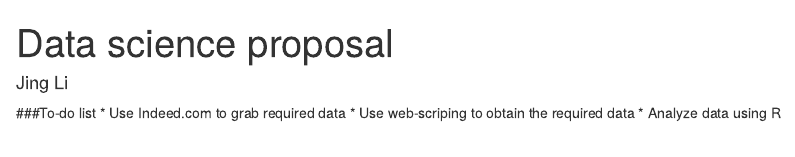
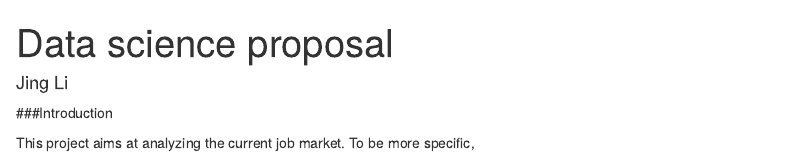
Before and after one commit to jingg46/Data-Science, an R Markdown document (data science proposal.Rmd): the page in a window 1100 px wide, from its top. Rendered offline with R 4.5, knitr and Pandoc, with nearby package versions.

Commit message:
More detailed proposal

```diff
--- a/data science proposal.Rmd
+++ b/data science proposal.Rmd
@@ -4,7 +4,6 @@ output: html_document
 author: Jing Li
 ---
 
-###To-do list
-* Use Indeed.com to grab required data
-* Use web-scriping to obtain the required data
-* Analyze data using R
+###Introduction
+
+This project aims at analyzing the current job market. To be more specific,
```
